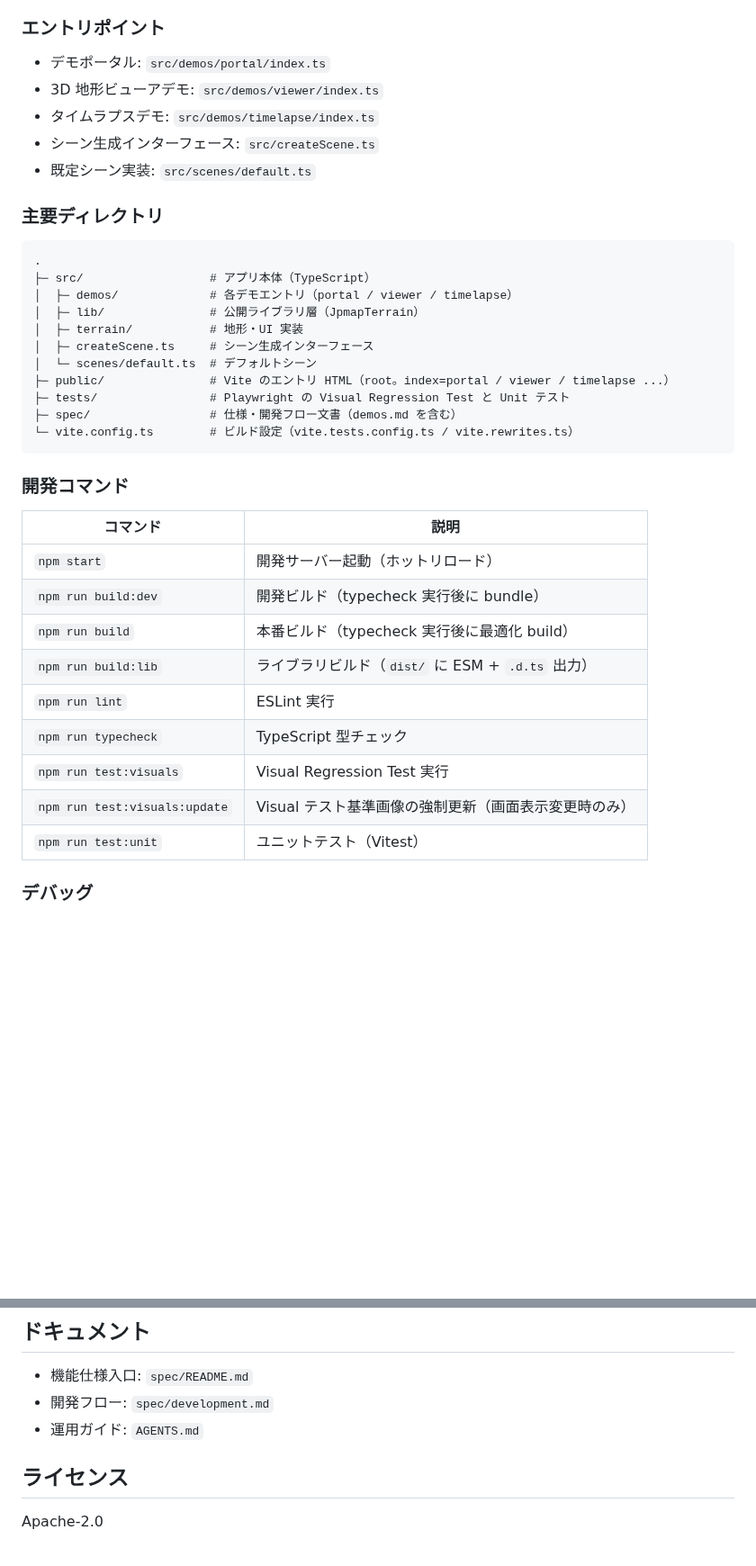
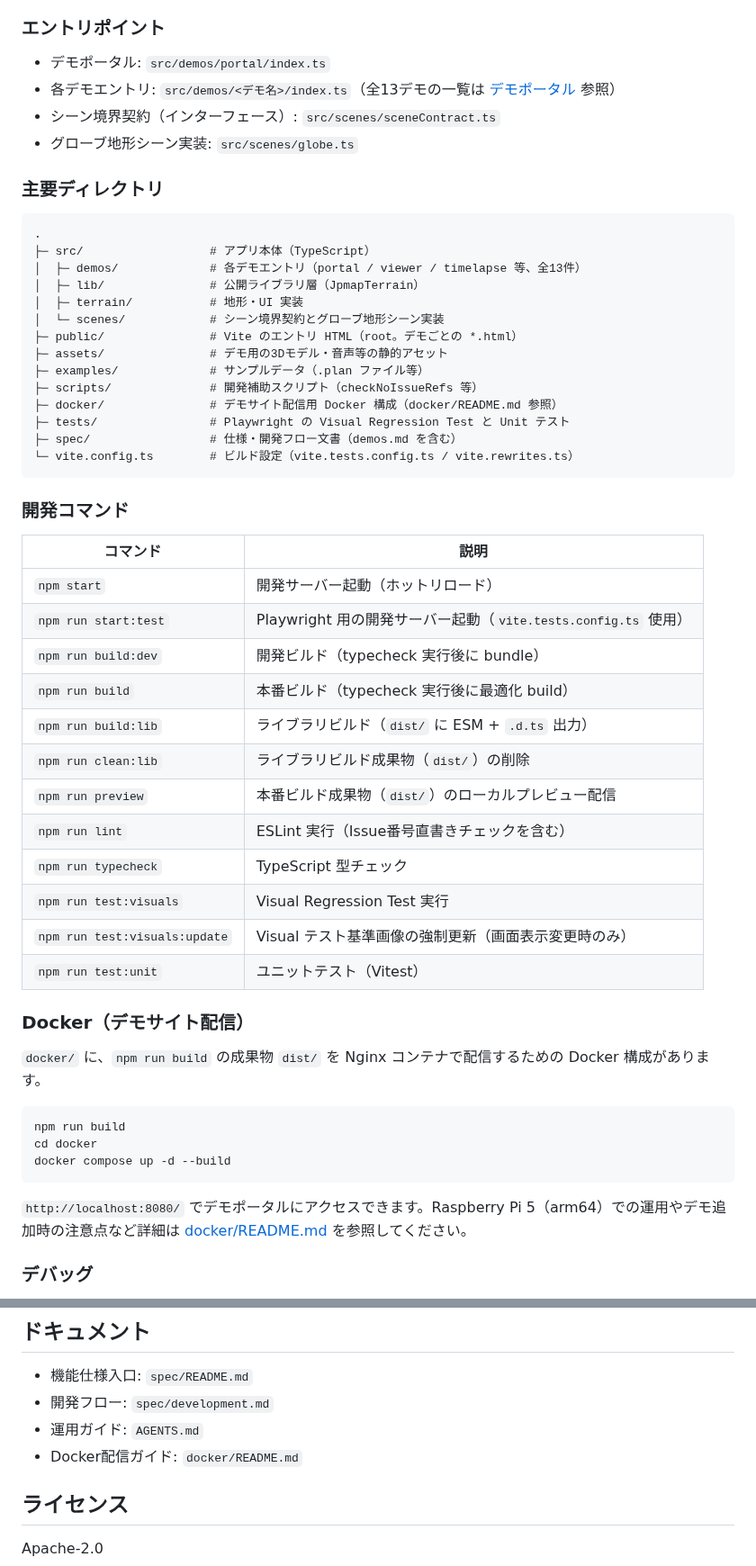
Before and after one commit to 8ga3/jpmap_terrain, a Markdown page: README.md, 2 parts joined by grey strips. Shown at 90% size. GitHub-like rendering; blank space fills up the shorter version.

Commit message:
docs(readme): 開発ガイド・Dockerの記述を実構成に同期 (#497)
- 存在しないsrc/createScene.ts, src/scenes/default.tsへの参照を修正
- デモポータル一覧を全13デモに更新
- 主要ディレクトリツリーにdocker/, assets/, examples/, scripts/を追加
- 開発コマンド表の不足コマンドを追加
- Docker配信セクションを新設しdocker/README.mdへの導線を追加

Co-authored-by: Copilot <223556219+Copilot@users.noreply.github.com>

````diff
--- a/README.md
+++ b/README.md
@@ -172,22 +183,24 @@ npm start
 ### エントリポイント
 
 - デモポータル: `src/demos/portal/index.ts`
-- 3D 地形ビューアデモ: `src/demos/viewer/index.ts`
-- タイムラプスデモ: `src/demos/timelapse/index.ts`
-- シーン生成インターフェース: `src/createScene.ts`
-- 既定シーン実装: `src/scenes/default.ts`
+- 各デモエントリ: `src/demos/<デモ名>/index.ts`（全13デモの一覧は [デモポータル](#デモポータル) 参照）
+- シーン境界契約（インターフェース）: `src/scenes/sceneContract.ts`
+- グローブ地形シーン実装: `src/scenes/globe.ts`
 
 ### 主要ディレクトリ
 
 ```text
 .
 ├─ src/                  # アプリ本体（TypeScript）
-│  ├─ demos/             # 各デモエントリ（portal / viewer / timelapse）
+│  ├─ demos/             # 各デモエントリ（portal / viewer / timelapse 等、全13件）
 │  ├─ lib/               # 公開ライブラリ層（JpmapTerrain）
 │  ├─ terrain/           # 地形・UI 実装
-│  ├─ createScene.ts     # シーン生成インターフェース
-│  └─ scenes/default.ts  # デフォルトシーン
-├─ public/               # Vite のエントリ HTML（root。index=portal / viewer / timelapse ...）
+│  └─ scenes/            # シーン境界契約とグローブ地形シーン実装
+├─ public/               # Vite のエントリ HTML（root。デモごとの *.html）
+├─ assets/               # デモ用の3Dモデル・音声等の静的アセット
+├─ examples/             # サンプルデータ（.plan ファイル等）
+├─ scripts/              # 開発補助スクリプト（checkNoIssueRefs 等）
+├─ docker/               # デモサイト配信用 Docker 構成（docker/README.md 参照）
 ├─ tests/                # Playwright の Visual Regression Test と Unit テスト
 ├─ spec/                 # 仕様・開発フロー文書（demos.md を含む）
 └─ vite.config.ts        # ビルド設定（vite.tests.config.ts / vite.rewrites.ts）
@@ -198,14 +211,29 @@ npm start
 | コマンド | 説明 |
 | --- | --- |
 | `npm start` | 開発サーバー起動（ホットリロード） |
+| `npm run start:test` | Playwright 用の開発サーバー起動（`vite.tests.config.ts` 使用） |
 | `npm run build:dev` | 開発ビルド（typecheck 実行後に bundle） |
 | `npm run build` | 本番ビルド（typecheck 実行後に最適化 build） |
 | `npm run build:lib` | ライブラリビルド（`dist/` に ESM + `.d.ts` 出力） |
-| `npm run lint` | ESLint 実行 |
+| `npm run clean:lib` | ライブラリビルド成果物（`dist/`）の削除 |
+| `npm run preview` | 本番ビルド成果物（`dist/`）のローカルプレビュー配信 |
+| `npm run lint` | ESLint 実行（Issue番号直書きチェックを含む） |
 | `npm run typecheck` | TypeScript 型チェック |
 | `npm run test:visuals` | Visual Regression Test 実行 |
 | `npm run test:visuals:update` | Visual テスト基準画像の強制更新（画面表示変更時のみ） |
 | `npm run test:unit` | ユニットテスト（Vitest） |
+
+### Docker（デモサイト配信）
+
+`docker/` に、`npm run build` の成果物 `dist/` を Nginx コンテナで配信するための Docker 構成があります。
+
+```shell
+npm run build
+cd docker
+docker compose up -d --build
+```
+
+`http://localhost:8080/` でデモポータルにアクセスできます。Raspberry Pi 5（arm64）での運用やデモ追加時の注意点など詳細は [docker/README.md](docker/README.md) を参照してください。
 
 ### デバッグ
 
@@ -260,6 +288,7 @@ npm run test:unit
 - 機能仕様入口: `spec/README.md`
 - 開発フロー: `spec/development.md`
 - 運用ガイド: `AGENTS.md`
+- Docker配信ガイド: `docker/README.md`
 
 ## ライセンス
 
````
Also changed, not shown: other parts of README.md (+12 -1 lines).
